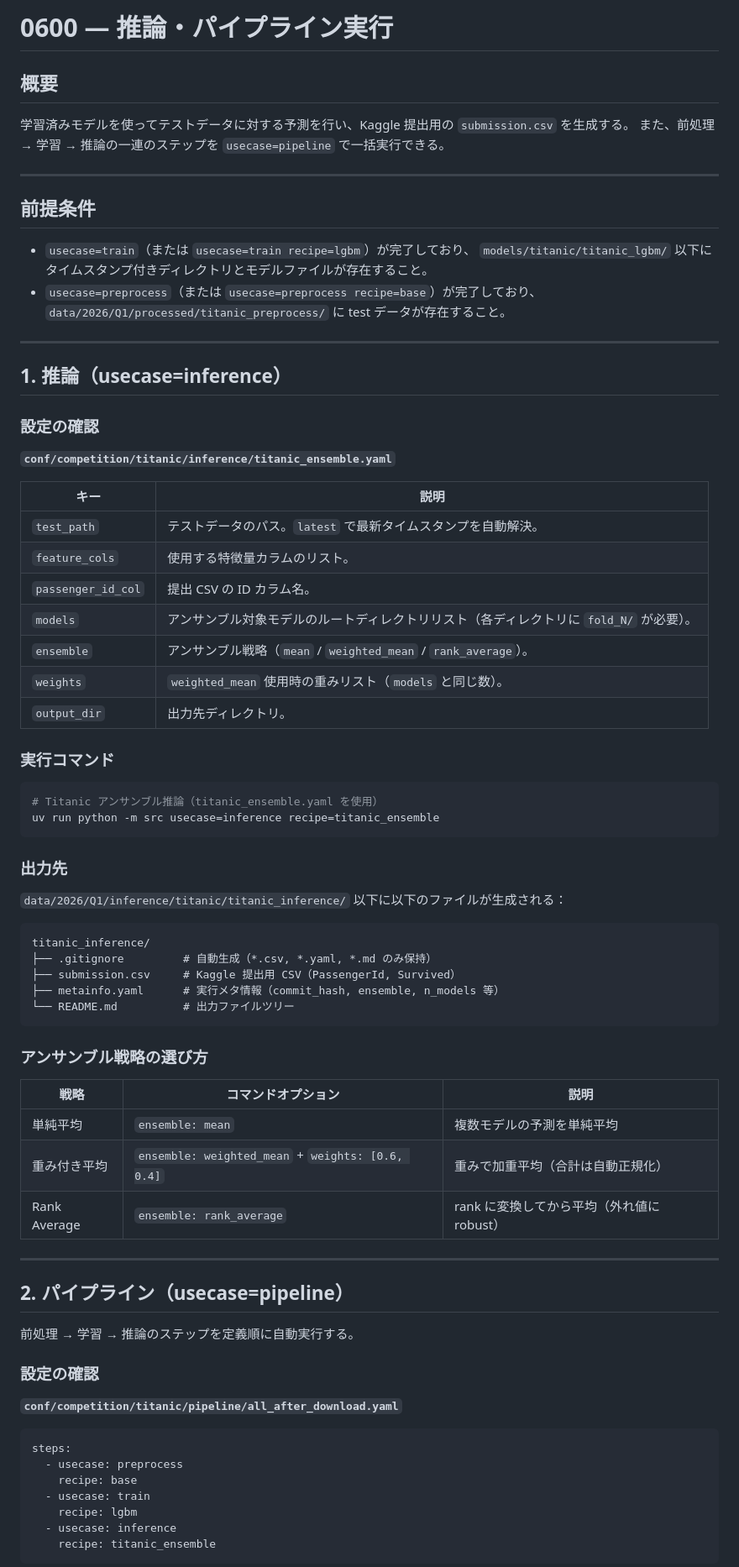
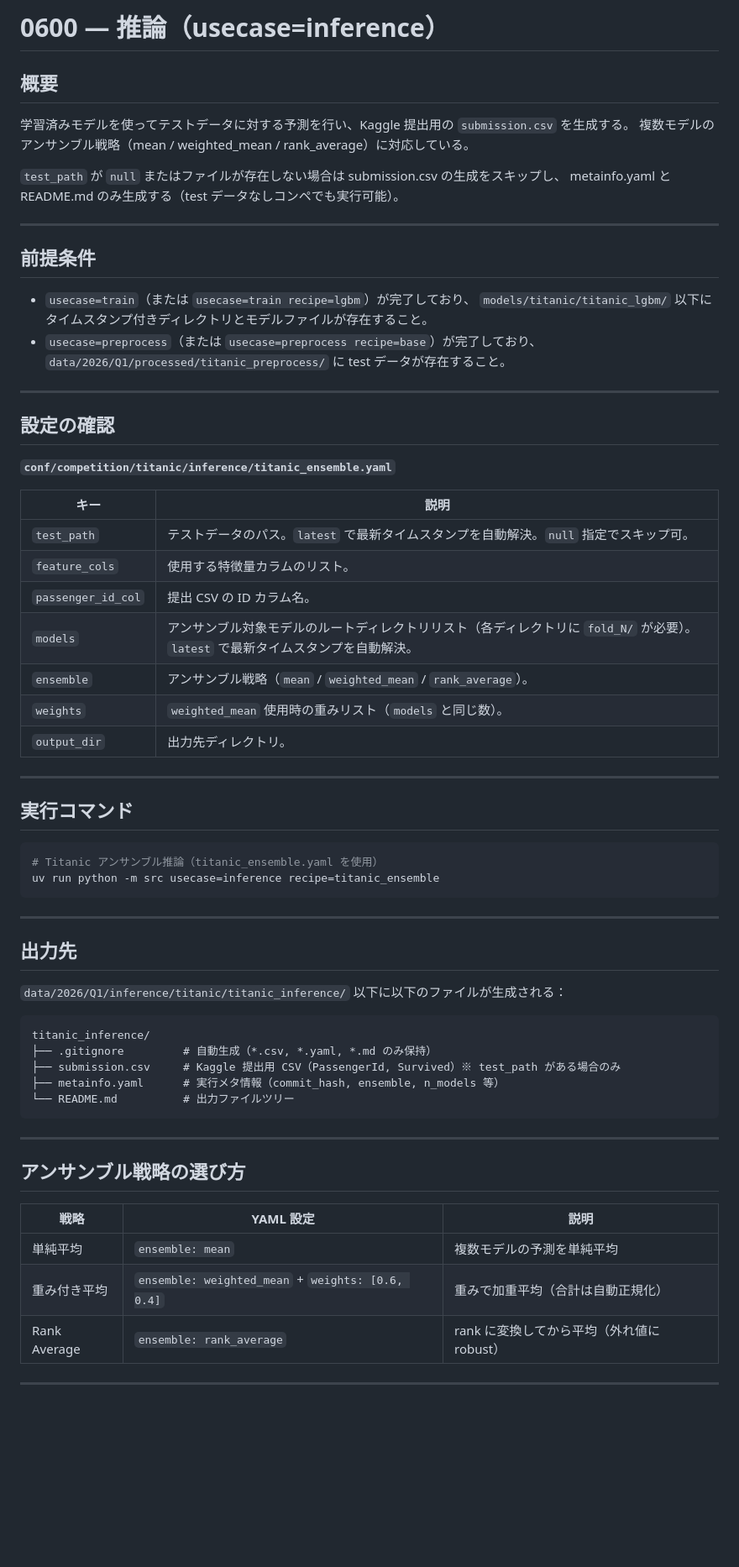
Before and after one commit to makinzm/mlops, a Markdown page: docs/manual/0600_inference.md, the part around one of its changes. Shown at 84% size. Rendered like a GitHub page; blank space fills up the shorter version.

Commit message:
[docs] split 0600 manual into inference + pipeline because of single responsibility
Co-Authored-By: Claude Sonnet 4.6 <noreply@anthropic.com>

````diff
--- a/docs/manual/0600_inference-and-pipeline.md
+++ b/docs/manual/0600_inference.md
@@ -1,9 +1,12 @@
-# 0600 — 推論・パイプライン実行
+# 0600 — 推論（usecase=inference）
 
 ## 概要
 
 学習済みモデルを使ってテストデータに対する予測を行い、Kaggle 提出用の `submission.csv` を生成する。
-また、前処理 → 学習 → 推論の一連のステップを `usecase=pipeline` で一括実行できる。
+複数モデルのアンサンブル戦略（mean / weighted_mean / rank_average）に対応している。
+
+`test_path` が `null` またはファイルが存在しない場合は submission.csv の生成をスキップし、
+metainfo.yaml と README.md のみ生成する（test データなしコンペでも実行可能）。
 
 ---
 
@@ -16,66 +19,52 @@
 
 ---
 
-## 1. 推論（usecase=inference）
-
-### 設定の確認
+## 設定の確認
 
 **`conf/competition/titanic/inference/titanic_ensemble.yaml`**
 
 | キー | 説明 |
 |------|------|
-| `test_path` | テストデータのパス。`latest` で最新タイムスタンプを自動解決。 |
+| `test_path` | テストデータのパス。`latest` で最新タイムスタンプを自動解決。`null` 指定でスキップ可。 |
 | `feature_cols` | 使用する特徴量カラムのリスト。 |
 | `passenger_id_col` | 提出 CSV の ID カラム名。 |
-| `models` | アンサンブル対象モデルのルートディレクトリリスト（各ディレクトリに `fold_N/` が必要）。 |
+| `models` | アンサンブル対象モデルのルートディレクトリリスト（各ディレクトリに `fold_N/` が必要）。`latest` で最新タイムスタンプを自動解決。 |
 | `ensemble` | アンサンブル戦略（`mean` / `weighted_mean` / `rank_average`）。 |
 | `weights` | `weighted_mean` 使用時の重みリスト（`models` と同じ数）。 |
 | `output_dir` | 出力先ディレクトリ。 |
 
-### 実行コマンド
+---
+
+## 実行コマンド
 
 ```bash
 # Titanic アンサンブル推論（titanic_ensemble.yaml を使用）
 uv run python -m src usecase=inference recipe=titanic_ensemble
 ```
 
-### 出力先
+---
+
+## 出力先
 
 `data/2026/Q1/inference/titanic/titanic_inference/` 以下に以下のファイルが生成される：
 
 ```
 titanic_inference/
 ├── .gitignore         # 自動生成（*.csv, *.yaml, *.md のみ保持）
-├── submission.csv     # Kaggle 提出用 CSV（PassengerId, Survived）
+├── submission.csv     # Kaggle 提出用 CSV（PassengerId, Survived）※ test_path がある場合のみ
 ├── metainfo.yaml      # 実行メタ情報（commit_hash, ensemble, n_models 等）
 └── README.md          # 出力ファイルツリー
 ```
 
-### アンサンブル戦略の選び方
+---
 
-| 戦略 | コマンドオプション | 説明 |
-|------|------------------|------|
+## アンサンブル戦略の選び方
+
+| 戦略 | YAML 設定 | 説明 |
+|------|-----------|------|
 | 単純平均 | `ensemble: mean` | 複数モデルの予測を単純平均 |
 | 重み付き平均 | `ensemble: weighted_mean` + `weights: [0.6, 0.4]` | 重みで加重平均（合計は自動正規化） |
 | Rank Average | `ensemble: rank_average` | rank に変換してから平均（外れ値に robust） |
 
 ---
 
-## 2. パイプライン（usecase=pipeline）
-
-前処理 → 学習 → 推論のステップを定義順に自動実行する。
-
-### 設定の確認
-
-**`conf/competition/titanic/pipeline/all_after_download.yaml`**
-
-```yaml
-steps:
-  - usecase: preprocess
-    recipe: base
-  - usecase: train
-    recipe: lgbm
-  - usecase: inference
-    recipe: titanic_ensemble
-```
-
````
Also changed, not shown: other parts of docs/manual/0600_inference.md (+23 -35 lines), docs/manual/0601_pipeline.md (added, +97 -0 lines).
